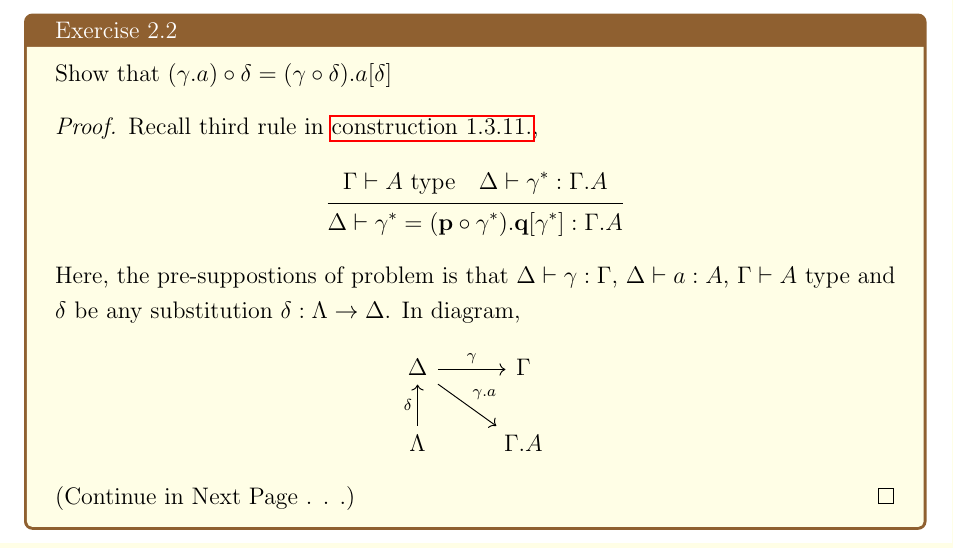
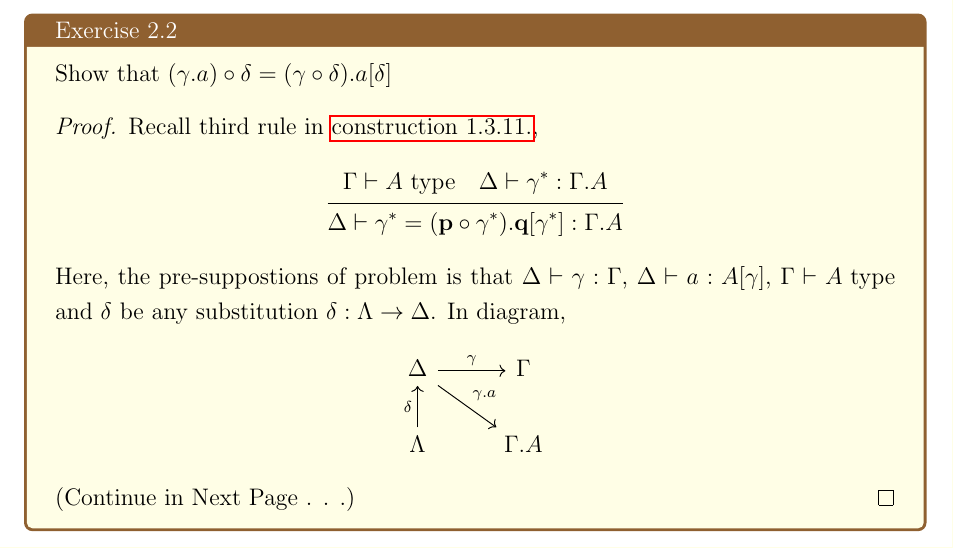
Before and after one commit to hojune-lee/Dependent_Type_Theory, a LaTeX book (Dependent_Type_Theory.tex): part of page 10 of 16, cut so that both start at the same text. Compiled offline with pdfLaTeX.

Commit message:
correct typo

```diff
--- a/Dependent_Type_Theory.tex
+++ b/Dependent_Type_Theory.tex
@@ -653,7 +653,7 @@ Show that $(\gamma.a) \circ \delta = (\gamma \circ \delta).a[\delta]$
     {\Gamma \vdash A \text{ type} \quad \Delta \vdash \gamma^* : \Gamma.A}
     {\Delta \vdash \gamma^* = (\mathbf{p}\circ \gamma^*).\mathbf{q}[\gamma^*] : \Gamma.A}
     \]
-    Here, the pre-suppostions of problem is that $\Delta \vdash \gamma : \Gamma$, $\Delta \vdash a : A$, $\Gamma \vdash A \text{ type}$ and $\delta$ be any substitution $\delta : \Lambda \rightarrow \Delta$.
+    Here, the pre-suppostions of problem is that $\Delta \vdash \gamma : \Gamma$, $\Delta \vdash a : A[\gamma]$, $\Gamma \vdash A \text{ type}$ and $\delta$ be any substitution $\delta : \Lambda \rightarrow \Delta$.
     In diagram,
     \[
     \begin{tikzcd}
```
Also changed, not shown: Dependent_Type_Theory.pdf, 3 other files.
